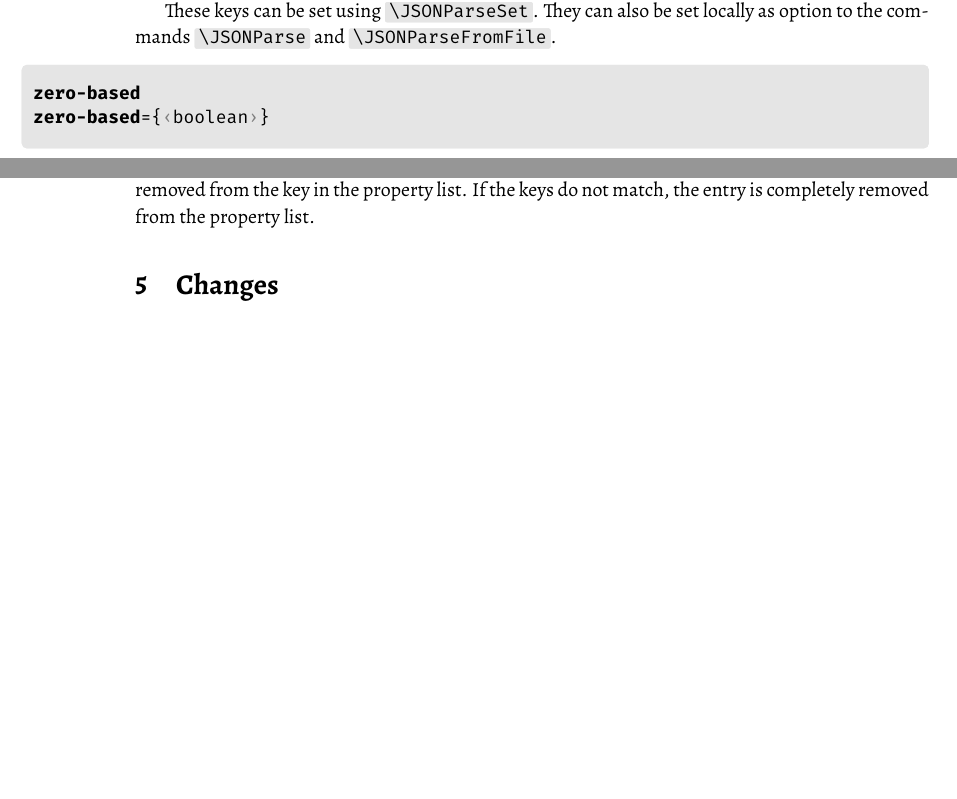
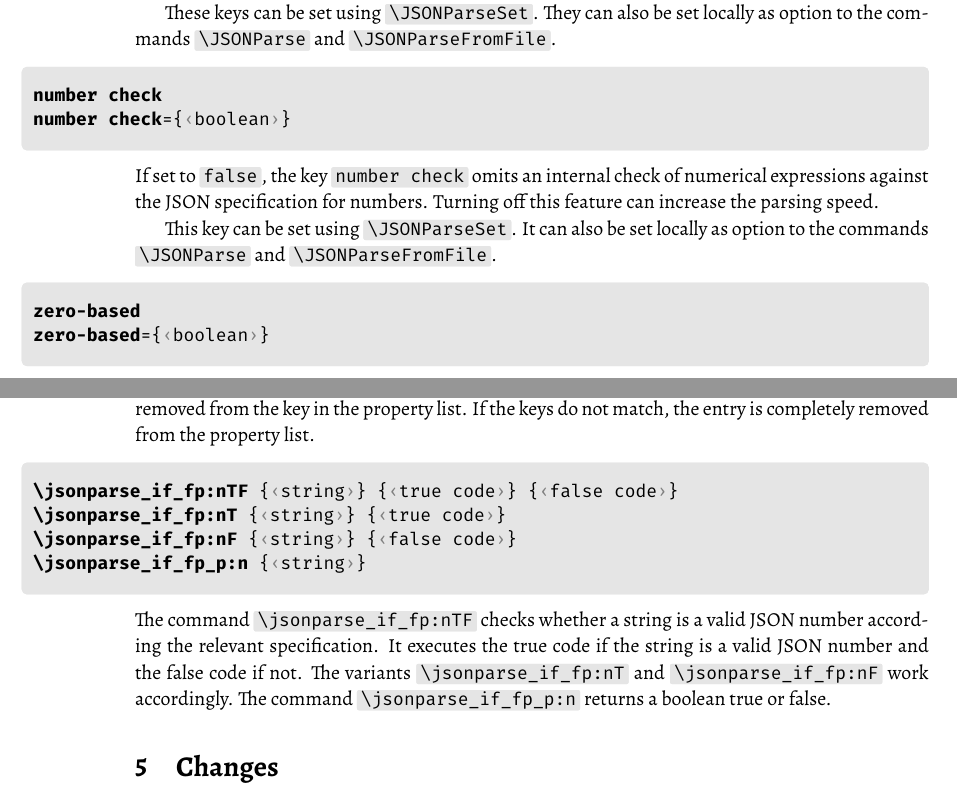
Before and after one commit to jasperhabicht/jsonparse, a LaTeX document (jsonparse-doc.tex): two parts of pages 7 and 8 of 9, joined at a grey line, cut so that both start at the same text, the shorter picture padded with empty space. The pictures show the PDF file jsonparse-doc.pdf that the author committed with the source.

Commit message:
Updated doc

```diff
--- a/jsonparse-doc.tex
+++ b/jsonparse-doc.tex
@@ -436,6 +436,15 @@ With the keys \macro{separator/array left} and \macro{separator/array right}, th
 These keys can be set using \macro{\JSONParseSet}. They can also be set locally as option to the commands \macro{\JSONParse} and \macro{\JSONParseFromFile}.
 
 \begin{macrodef}
+|number check|
+|number check|={<boolean>}
+\end{macrodef}
+If set to \macro{false}, the key \macro{number check} omits an internal check of numerical expressions against the JSON specification for numbers. Turning off this feature can increase the parsing speed.
+
+This key can be set using \macro{\JSONParseSet}. It can also be set locally as option to the commands \macro{\JSONParse} and \macro{\JSONParseFromFile}.
+
+
+\begin{macrodef}
 |zero-based|
 |zero-based|={<boolean>}
 \end{macrodef}
@@ -480,6 +489,14 @@ The command \macro{\jsonparse_parse_to_prop:Nn} creates the token variable given
 \end{macrodef}
 The command \macro{\jsonparse_parse_to_prop:Nn} processes the token variable given as the first arguments as property list and filters it according to the key given as second argument. Filtering means that for every entry in the property list, the key of this entry is compared against the key given to the command. If the key in the property list starts with the given key, the matching part is removed from the key in the property list. If the keys do not match, the entry is completely removed from the property list.
 
+\begin{macrodef}
+|\jsonparse_if_fp:nTF| {<string>} {<true code>} {<false code>}
+|\jsonparse_if_fp:nT| {<string>} {<true code>}
+|\jsonparse_if_fp:nF| {<string>} {<false code>}
+|\jsonparse_if_fp_p:n| {<string>}
+\end{macrodef}
+The command \macro{\jsonparse_if_fp:nTF} checks whether a string is a valid JSON number according the relevant specification. It executes the true code if the string is a valid JSON number and the false code if not. The variants \macro{\jsonparse_if_fp:nT} and \macro{\jsonparse_if_fp:nF} work accordingly. The command \macro{\jsonparse_if_fp_p:n} returns a boolean true or false.
+
 % =====
 
 \printchanges
```
Also changed, not shown: jsonparse.sty (+23 -6 lines), jsonparse-doc.pdf.
